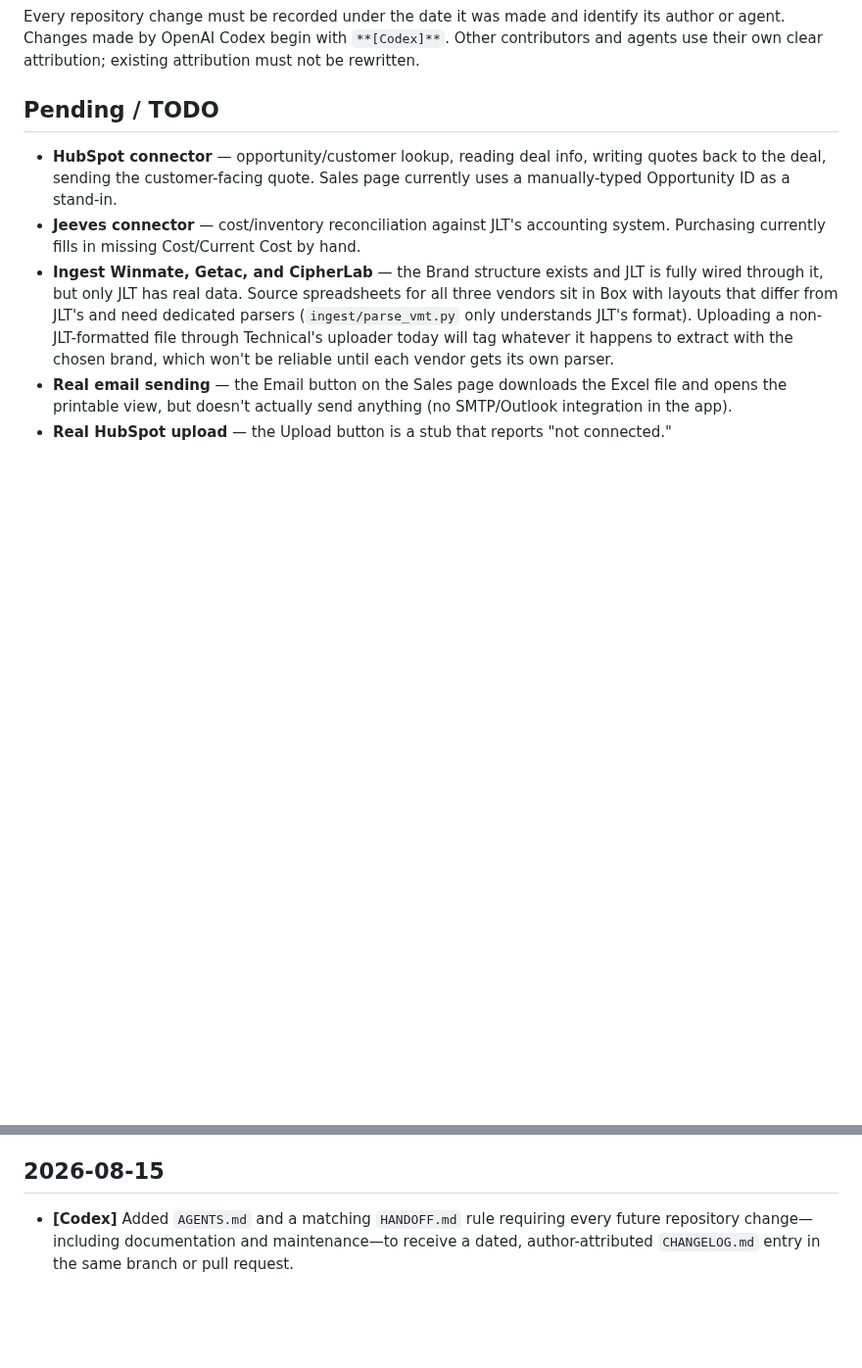
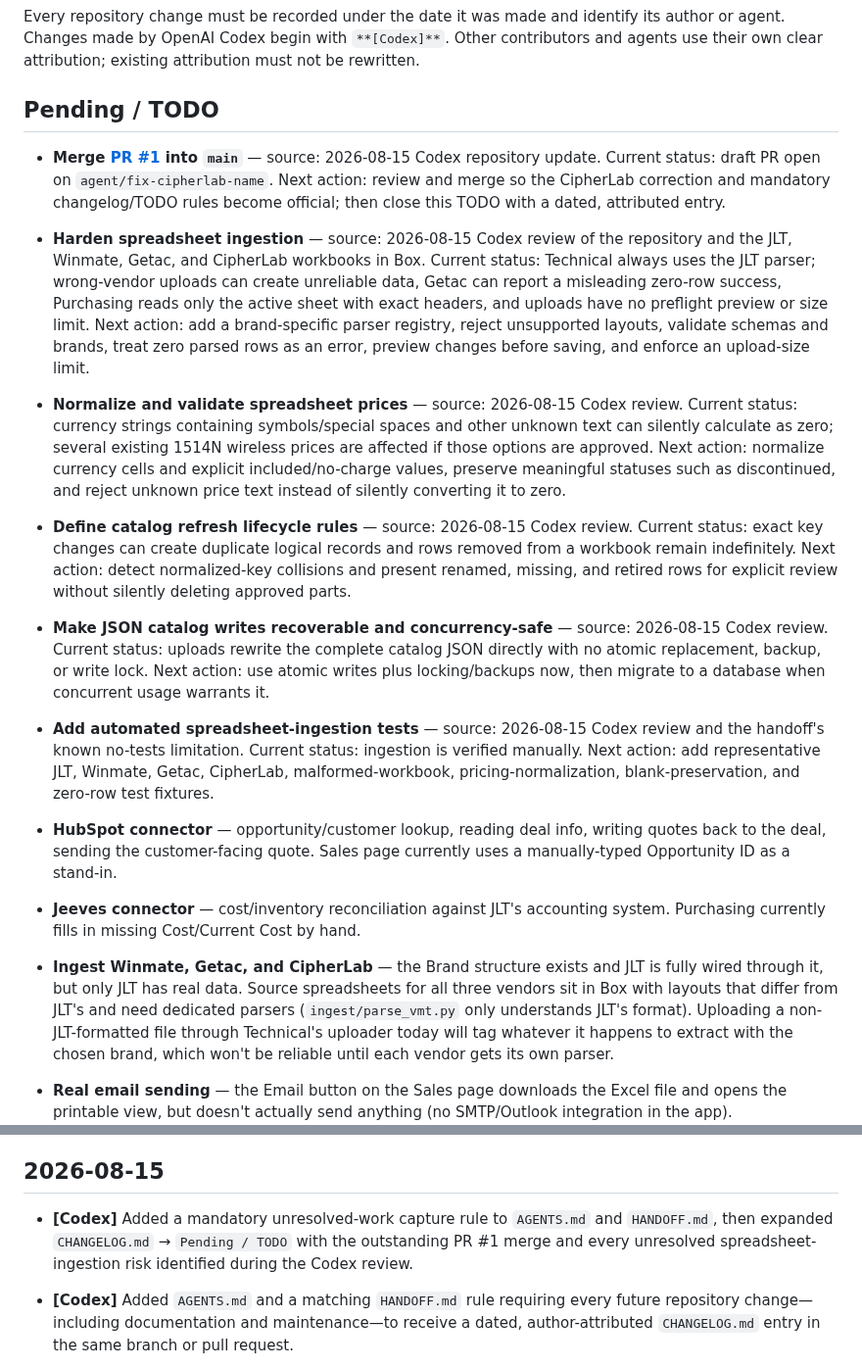
Before and after one commit to jgarizona/SalesConfig, a Markdown page: CHANGELOG.md, 2 parts joined by grey strips. Shown at 98% size. Drawn GitHub-style; blank space fills up the shorter version.

Commit message:
Track all identified follow-up work

```diff
--- a/CHANGELOG.md
+++ b/CHANGELOG.md
@@ -5,6 +5,13 @@
 Every repository change must be recorded under the date it was made and identify its author or agent. Changes made by OpenAI Codex begin with `**[Codex]**`. Other contributors and agents use their own clear attribution; existing attribution must not be rewritten.
 
 ## Pending / TODO
+
+- **Merge [PR #1](https://github.com/jgarizona/SalesConfig/pull/1) into `main`** — source: 2026-08-15 Codex repository update. Current status: draft PR open on `agent/fix-cipherlab-name`. Next action: review and merge so the CipherLab correction and mandatory changelog/TODO rules become official; then close this TODO with a dated, attributed entry.
+- **Harden spreadsheet ingestion** — source: 2026-08-15 Codex review of the repository and the JLT, Winmate, Getac, and CipherLab workbooks in Box. Current status: Technical always uses the JLT parser; wrong-vendor uploads can create unreliable data, Getac can report a misleading zero-row success, Purchasing reads only the active sheet with exact headers, and uploads have no preflight preview or size limit. Next action: add a brand-specific parser registry, reject unsupported layouts, validate schemas and brands, treat zero parsed rows as an error, preview changes before saving, and enforce an upload-size limit.
+- **Normalize and validate spreadsheet prices** — source: 2026-08-15 Codex review. Current status: currency strings containing symbols/special spaces and other unknown text can silently calculate as zero; several existing 1514N wireless prices are affected if those options are approved. Next action: normalize currency cells and explicit included/no-charge values, preserve meaningful statuses such as discontinued, and reject unknown price text instead of silently converting it to zero.
+- **Define catalog refresh lifecycle rules** — source: 2026-08-15 Codex review. Current status: exact key changes can create duplicate logical records and rows removed from a workbook remain indefinitely. Next action: detect normalized-key collisions and present renamed, missing, and retired rows for explicit review without silently deleting approved parts.
+- **Make JSON catalog writes recoverable and concurrency-safe** — source: 2026-08-15 Codex review. Current status: uploads rewrite the complete catalog JSON directly with no atomic replacement, backup, or write lock. Next action: use atomic writes plus locking/backups now, then migrate to a database when concurrent usage warrants it.
+- **Add automated spreadsheet-ingestion tests** — source: 2026-08-15 Codex review and the handoff's known no-tests limitation. Current status: ingestion is verified manually. Next action: add representative JLT, Winmate, Getac, CipherLab, malformed-workbook, pricing-normalization, blank-preservation, and zero-row test fixtures.
 
 - **HubSpot connector** — opportunity/customer lookup, reading deal info, writing quotes back to the deal, sending the customer-facing quote. Sales page currently uses a manually-typed Opportunity ID as a stand-in.
 - **Jeeves connector** — cost/inventory reconciliation against JLT's accounting system. Purchasing currently fills in missing Cost/Current Cost by hand.
@@ -19,6 +26,8 @@ Every repository change must be recorded under the date it was made and identify
 - **Remove test data before go-live** — the 5 seeded test customers (Acme Manufacturing, Blue Ridge Industrial, Harborview Freight, Northwind Logistics, Sunrise Distribution) need to be cleared via Admin's "Remove All Test Customers" once the HubSpot connector replaces Customer Lookup. Also sanity-check `data/quotes.json`, `data/customers.json`, and `data/sales_reps.json` for any other leftover test entries (e.g. the "Test" sales rep) before real use.
 
 ## 2026-08-15
+
+- **[Codex]** Added a mandatory unresolved-work capture rule to `AGENTS.md` and `HANDOFF.md`, then expanded `CHANGELOG.md` → `Pending / TODO` with the outstanding PR #1 merge and every unresolved spreadsheet-ingestion risk identified during the Codex review.
 
 - **[Codex]** Added `AGENTS.md` and a matching `HANDOFF.md` rule requiring every future repository change—including documentation and maintenance—to receive a dated, author-attributed `CHANGELOG.md` entry in the same branch or pull request.
 
```
